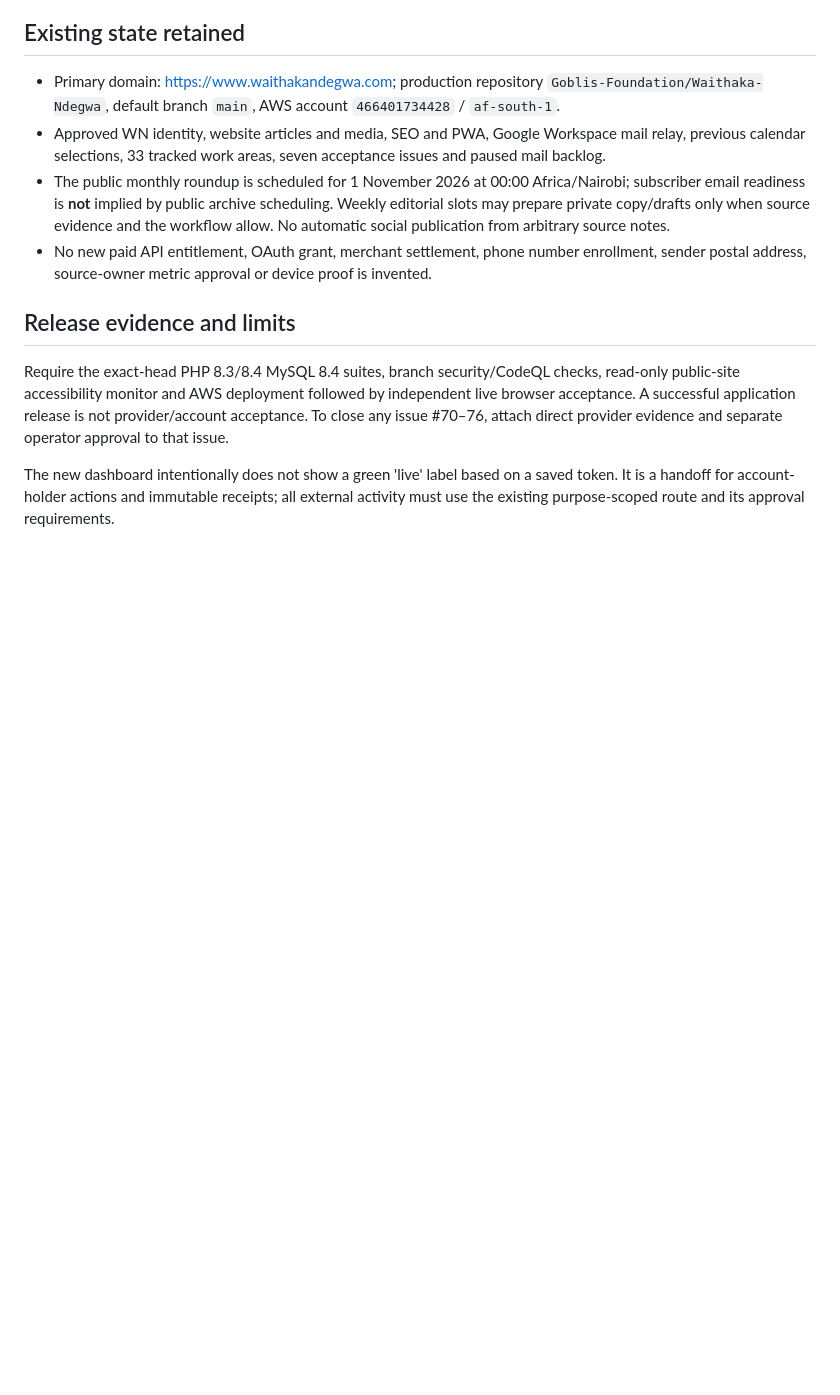
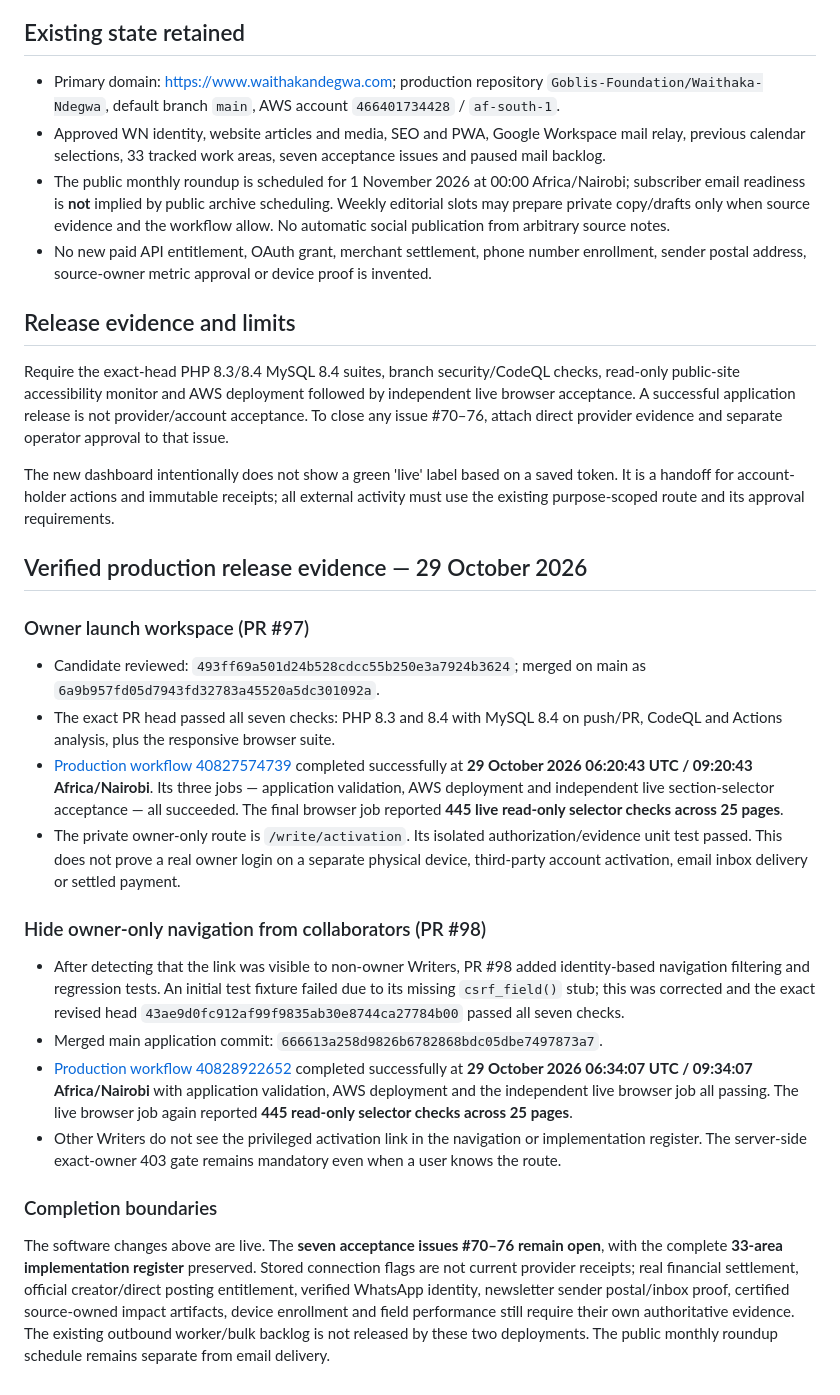
Before and after one commit to Goblis-Foundation/Waithaka-Ndegwa, a Markdown page: docs/LAUNCH-ACTIVATION-2026-10-29.md, the part around the change. Drawn GitHub-style; blank space fills up the shorter version.

Commit message:
Record exact PR 97/98 successful AWS releases and preserve seven external acceptance gates

```diff
--- a/docs/LAUNCH-ACTIVATION-2026-10-29.md
+++ b/docs/LAUNCH-ACTIVATION-2026-10-29.md
@@ -27,3 +27,23 @@ The permanent `/write/reconciliation` register remains authoritative for 33 reco
 Require the exact-head PHP 8.3/8.4 MySQL 8.4 suites, branch security/CodeQL checks, read-only public-site accessibility monitor and AWS deployment followed by independent live browser acceptance. A successful application release is not provider/account acceptance. To close any issue #70–76, attach direct provider evidence and separate operator approval to that issue.
 
 The new dashboard intentionally does not show a green 'live' label based on a saved token. It is a handoff for account-holder actions and immutable receipts; all external activity must use the existing purpose-scoped route and its approval requirements.
+
+## Verified production release evidence — 29 October 2026
+
+### Owner launch workspace (PR #97)
+
+- Candidate reviewed: `493ff69a501d24b528cdcc55b250e3a7924b3624`; merged on main as `6a9b957fd05d7943fd32783a45520a5dc301092a`.
+- The exact PR head passed all seven checks: PHP 8.3 and 8.4 with MySQL 8.4 on push/PR, CodeQL and Actions analysis, plus the responsive browser suite.
+- [Production workflow 40827574739](https://github.com/Goblis-Foundation/Waithaka-Ndegwa/actions/runs/40827574739) completed successfully at **29 October 2026 06:20:43 UTC / 09:20:43 Africa/Nairobi**. Its three jobs — application validation, AWS deployment and independent live section-selector acceptance — all succeeded. The final browser job reported **445 live read-only selector checks across 25 pages**.
+- The private owner-only route is `/write/activation`. Its isolated authorization/evidence unit test passed. This does not prove a real owner login on a separate physical device, third-party account activation, email inbox delivery or settled payment.
+
+### Hide owner-only navigation from collaborators (PR #98)
+
+- After detecting that the link was visible to non-owner Writers, PR #98 added identity-based navigation filtering and regression tests. An initial test fixture failed due to its missing `csrf_field()` stub; this was corrected and the exact revised head `43ae9d0fc912af99f9835ab30e8744ca27784b00` passed all seven checks.
+- Merged main application commit: `666613a258d9826b6782868bdc05dbe7497873a7`.
+- [Production workflow 40828922652](https://github.com/Goblis-Foundation/Waithaka-Ndegwa/actions/runs/40828922652) completed successfully at **29 October 2026 06:34:07 UTC / 09:34:07 Africa/Nairobi** with application validation, AWS deployment and the independent live browser job all passing. The live browser job again reported **445 read-only selector checks across 25 pages**.
+- Other Writers do not see the privileged activation link in the navigation or implementation register. The server-side exact-owner 403 gate remains mandatory even when a user knows the route.
+
+### Completion boundaries
+
+The software changes above are live. The **seven acceptance issues #70–76 remain open**, with the complete **33-area implementation register** preserved. Stored connection flags are not current provider receipts; real financial settlement, official creator/direct posting entitlement, verified WhatsApp identity, newsletter sender postal/inbox proof, certified source-owned impact artifacts, device enrollment and field performance still require their own authoritative evidence. The existing outbound worker/bulk backlog is not released by these two deployments. The public monthly roundup schedule remains separate from email delivery.
```
